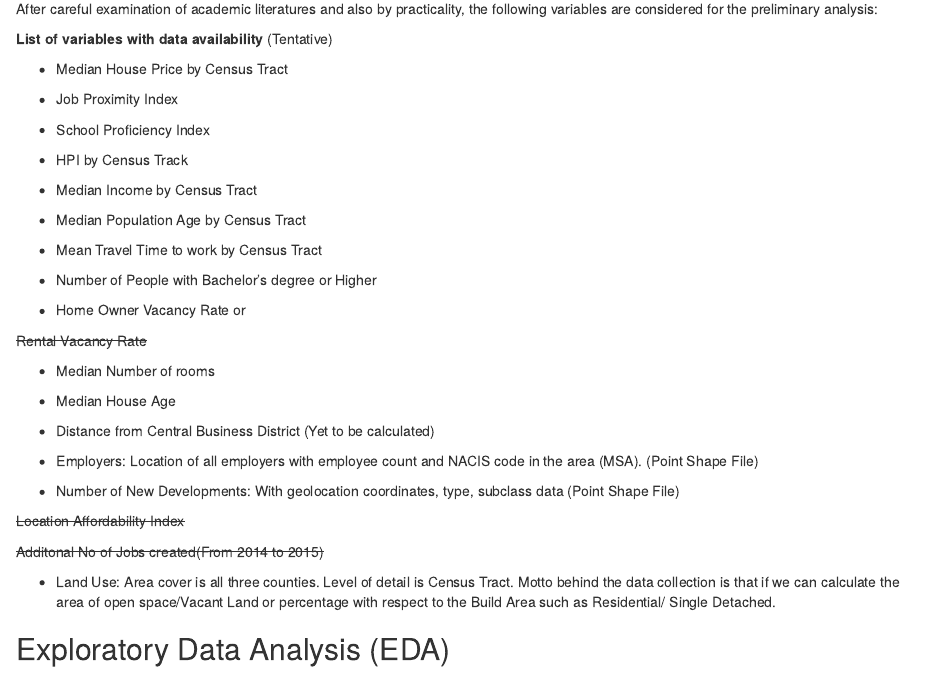
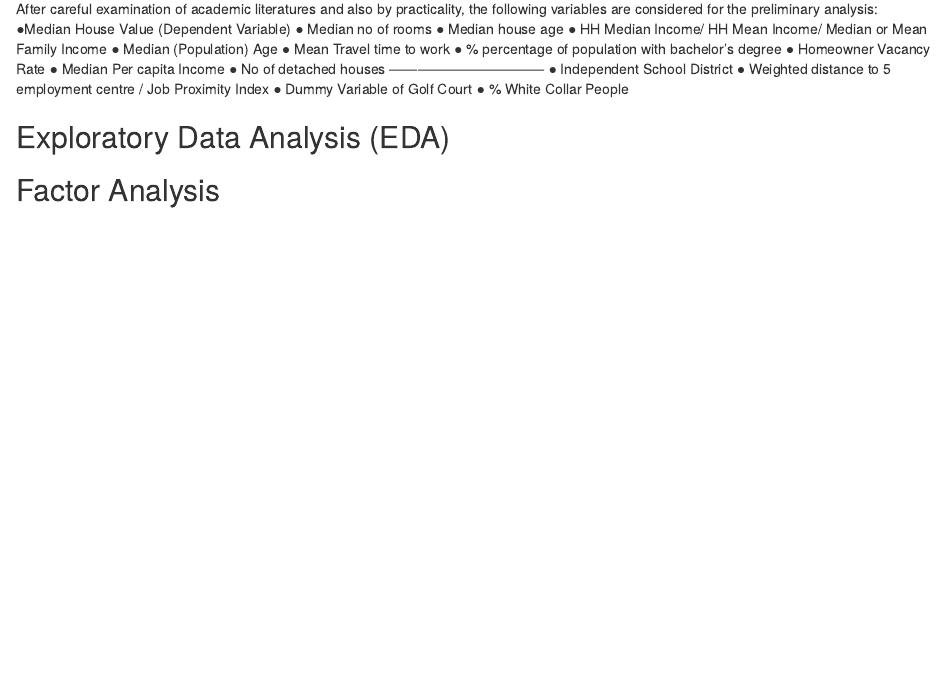
Before and after one commit to danishpazz/Spatial-Analysis, an R Markdown document (Regression_DFW.Rmd): the page in a window 1100 px wide, from 3270 px down. Rendered offline with R 4.5, knitr and Pandoc, with nearby package versions; some code elsewhere in the file could not run offline; common packages that the code uses without loading them are loaded.

Commit message:
Revised VAriables

```diff
--- a/Regression_DFW.Rmd
+++ b/Regression_DFW.Rmd
@@ -83,45 +83,25 @@ Areas of Collin County, Dallas County, Denton County are considered for the stud
 ## Data Collection
 
  After careful examination of academic literatures and also by practicality, the following variables are considered for the preliminary analysis:
+●Median House Value (Dependent Variable)
+● Median no of rooms
+● Median house age
+● HH Median Income/ HH Mean Income/ Median or Mean Family Income
+● Median (Population) Age
+● Mean Travel time to work
+● % percentage of population with bachelor’s degree
+● Homeowner Vacancy Rate
+● Median Per capita Income
+● No of detached houses
+---------------------------------
+● Independent School District
+● Weighted distance to 5 employment centre / Job Proximity Index
+● Dummy Variable of Golf Court
+● % White Collar People
 
-**List of variables with data availability** (Tentative)
-
-* Median House Price by Census Tract
-
-* Job Proximity Index
-
-* School Proficiency Index
-
-* HPI by Census Track
-
-* Median Income by Census Tract
-
-* Median Population Age by Census Tract
-
-* Mean Travel Time to work by Census Tract
-
-* Number of People with Bachelor's degree or Higher
-
-* Home Owner Vacancy Rate or
-
-~~Rental Vacancy Rate~~
-
-* Median Number of rooms
-
-* Median House Age
-
-* Distance from Central Business District (Yet to be calculated)
-
-* Employers: Location of all employers with employee count and NACIS code in the area (MSA). (Point Shape File)
-
-* Number of New Developments: With geolocation coordinates, type, subclass data (Point Shape File)
-
-~~Location Affordability Index~~
-
-~~Additonal No of Jobs created(From 2014 to 2015)~~
-
-* Land Use: Area cover is all three counties. Level of detail is Census Tract. Motto behind the data collection is that if we can calculate the area of open space/Vacant Land or percentage with respect to the Build Area such as Residential/ Single Detached.
+## Exploratory Data Analysis (EDA)
 
 
 
-## Exploratory Data Analysis (EDA)
+
+## Factor Analysis
```
